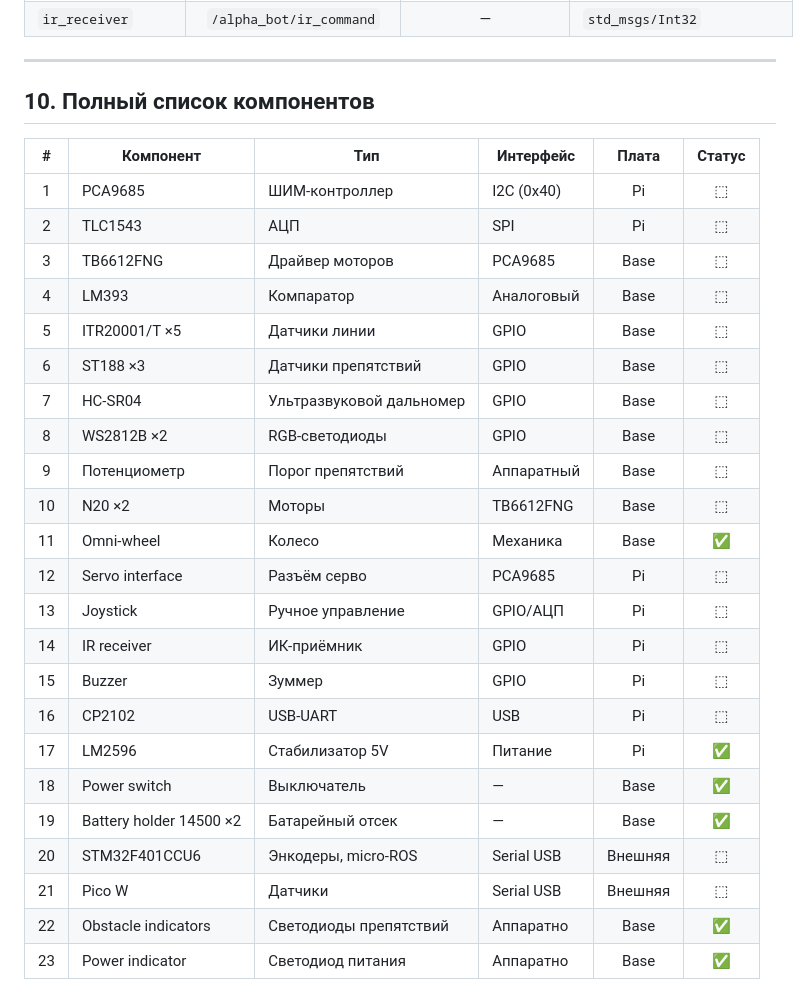
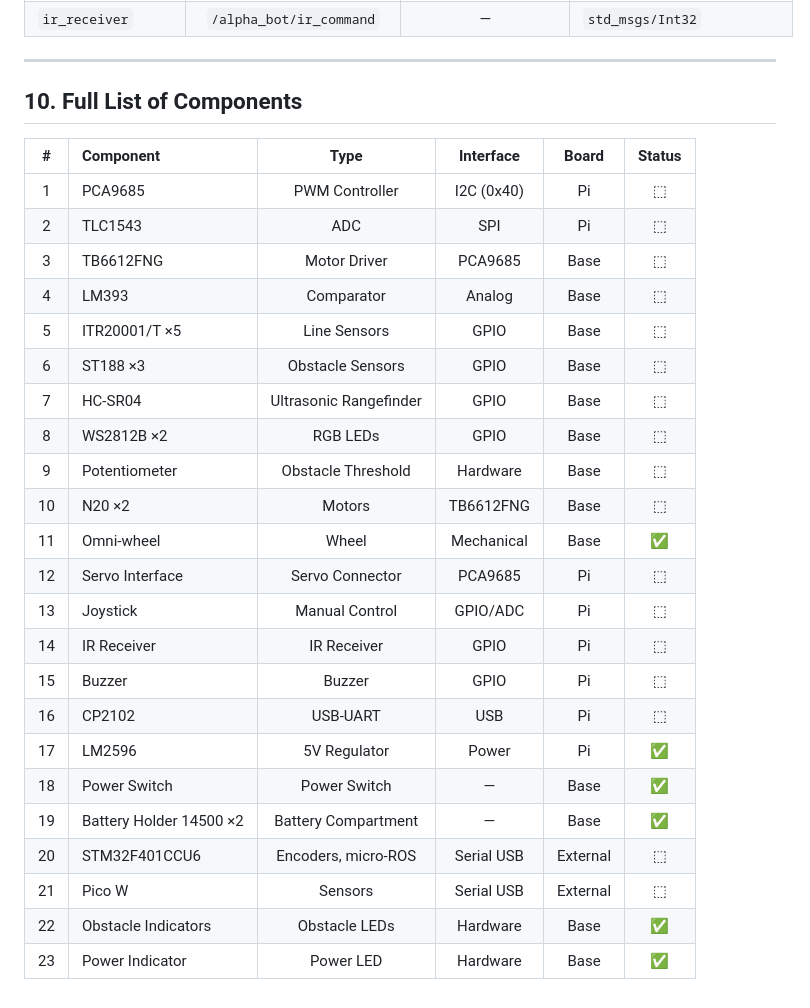
Before and after one commit to al-sapsan/AlphaBot, a Markdown page: README.md, the part around one of its changes. Drawn GitHub-style.

```diff
--- a/README.md
+++ b/README.md
@@ -135,30 +135,30 @@
 
 ---
 
-## 10. Полный список компонентов
+## 10. Full List of Components
 
-| # | Компонент | Тип | Интерфейс | Плата | Статус |
-|:--:|-----------|------|-----------|:-----:|:------:|
-| 1 | PCA9685 | ШИМ-контроллер | I2C (0x40) | Pi | ⬚ |
-| 2 | TLC1543 | АЦП | SPI | Pi | ⬚ |
-| 3 | TB6612FNG | Драйвер моторов | PCA9685 | Base | ⬚ |
-| 4 | LM393 | Компаратор | Аналоговый | Base | ⬚ |
-| 5 | ITR20001/T ×5 | Датчики линии | GPIO | Base | ⬚ |
-| 6 | ST188 ×3 | Датчики препятствий | GPIO | Base | ⬚ |
-| 7 | HC-SR04 | Ультразвуковой дальномер | GPIO | Base | ⬚ |
-| 8 | WS2812B ×2 | RGB-светодиоды | GPIO | Base | ⬚ |
-| 9 | Потенциометр | Порог препятствий | Аппаратный | Base | ⬚ |
-| 10 | N20 ×2 | Моторы | TB6612FNG | Base | ⬚ |
-| 11 | Omni-wheel | Колесо | Механика | Base | ✅ |
-| 12 | Servo interface | Разъём серво | PCA9685 | Pi | ⬚ |
-| 13 | Joystick | Ручное управление | GPIO/АЦП | Pi | ⬚ |
-| 14 | IR receiver | ИК-приёмник | GPIO | Pi | ⬚ |
-| 15 | Buzzer | Зуммер | GPIO | Pi | ⬚ |
+| # | Component | Type | Interface | Board | Status |
+|:--:|:-----------|:------:|:---------:|:-----:|:------:|
+| 1 | PCA9685 | PWM Controller | I2C (0x40) | Pi | ⬚ |
+| 2 | TLC1543 | ADC | SPI | Pi | ⬚ |
+| 3 | TB6612FNG | Motor Driver | PCA9685 | Base | ⬚ |
+| 4 | LM393 | Comparator | Analog | Base | ⬚ |
+| 5 | ITR20001/T ×5 | Line Sensors | GPIO | Base | ⬚ |
+| 6 | ST188 ×3 | Obstacle Sensors | GPIO | Base | ⬚ |
+| 7 | HC-SR04 | Ultrasonic Rangefinder | GPIO | Base | ⬚ |
+| 8 | WS2812B ×2 | RGB LEDs | GPIO | Base | ⬚ |
+| 9 | Potentiometer | Obstacle Threshold | Hardware | Base | ⬚ |
+| 10 | N20 ×2 | Motors | TB6612FNG | Base | ⬚ |
+| 11 | Omni-wheel | Wheel | Mechanical | Base | ✅ |
+| 12 | Servo Interface | Servo Connector | PCA9685 | Pi | ⬚ |
+| 13 | Joystick | Manual Control | GPIO/ADC | Pi | ⬚ |
+| 14 | IR Receiver | IR Receiver | GPIO | Pi | ⬚ |
+| 15 | Buzzer | Buzzer | GPIO | Pi | ⬚ |
 | 16 | CP2102 | USB-UART | USB | Pi | ⬚ |
-| 17 | LM2596 | Стабилизатор 5V | Питание | Pi | ✅ |
-| 18 | Power switch | Выключатель | — | Base | ✅ |
-| 19 | Battery holder 14500 ×2 | Батарейный отсек | — | Base | ✅ |
-| 20 | STM32F401CCU6 | Энкодеры, micro-ROS | Serial USB | Внешняя | ⬚ |
-| 21 | Pico W | Датчики | Serial USB | Внешняя | ⬚ |
-| 22 | Obstacle indicators | Светодиоды препятствий | Аппаратно | Base | ✅ |
-| 23 | Power indicator | Светодиод питания | Аппаратно | Base | ✅ |
+| 17 | LM2596 | 5V Regulator | Power | Pi | ✅ |
+| 18 | Power Switch | Power Switch | — | Base | ✅ |
+| 19 | Battery Holder 14500 ×2 | Battery Compartment | — | Base | ✅ |
+| 20 | STM32F401CCU6 | Encoders, micro-ROS | Serial USB | External | ⬚ |
+| 21 | Pico W | Sensors | Serial USB | External | ⬚ |
+| 22 | Obstacle Indicators | Obstacle LEDs | Hardware | Base | ✅ |
+| 23 | Power Indicator | Power LED | Hardware | Base | ✅ |
```
Also changed, not shown: other parts of README.md (+76 -76 lines).
